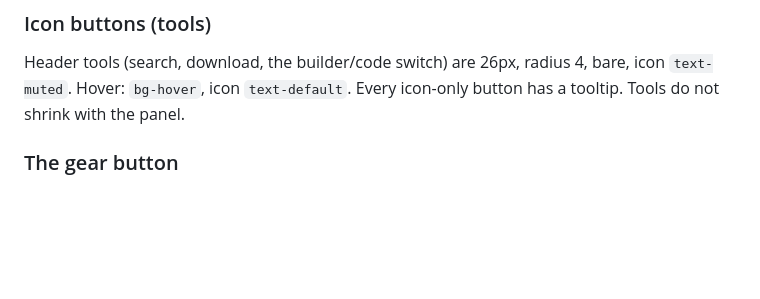
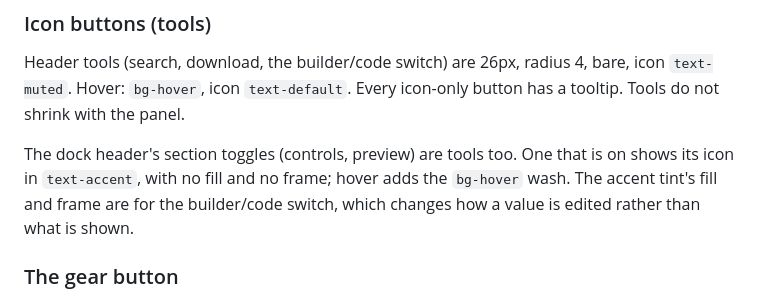
Before and after one commit to BristolMyersSquibb/blockr.ui, a Markdown page: dev/design-system/design-system.md, the part around the change. GitHub-like rendering; blank space fills up the shorter version.

Commit message:
Design system: header section toggles stay bare when on
The dock header's controls and preview toggles are tools like the table's
download: a muted icon, a hover wash, and the icon in text-accent when on,
with no fill or frame. The accent tint stays with the builder/code switch.

```diff
--- a/dev/design-system/design-system.md
+++ b/dev/design-system/design-system.md
@@ -677,6 +677,11 @@ Header tools (search, download, the builder/code switch) are 26px, radius 4,
 bare, icon `text-muted`. Hover: `bg-hover`, icon `text-default`. Every
 icon-only button has a tooltip. Tools do not shrink with the panel.
 
+The dock header's section toggles (controls, preview) are tools too. One that
+is on shows its icon in `text-accent`, with no fill and no frame; hover adds
+the `bg-hover` wash. The accent tint's fill and frame are for the builder/code
+switch, which changes how a value is edited rather than what is shown.
+
 ### The gear button
 
 - 26px, radius 4, 1px `border-default`, the one framed square in the header
```
